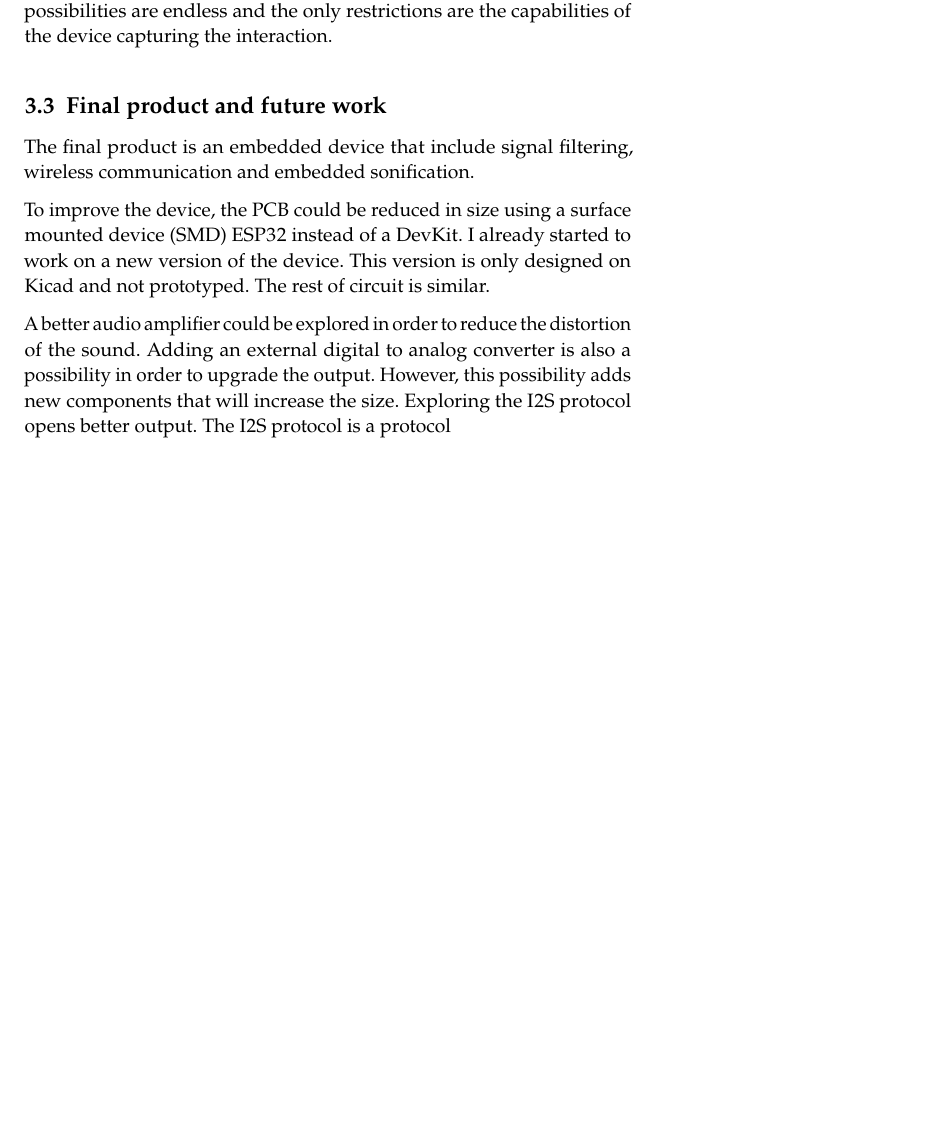
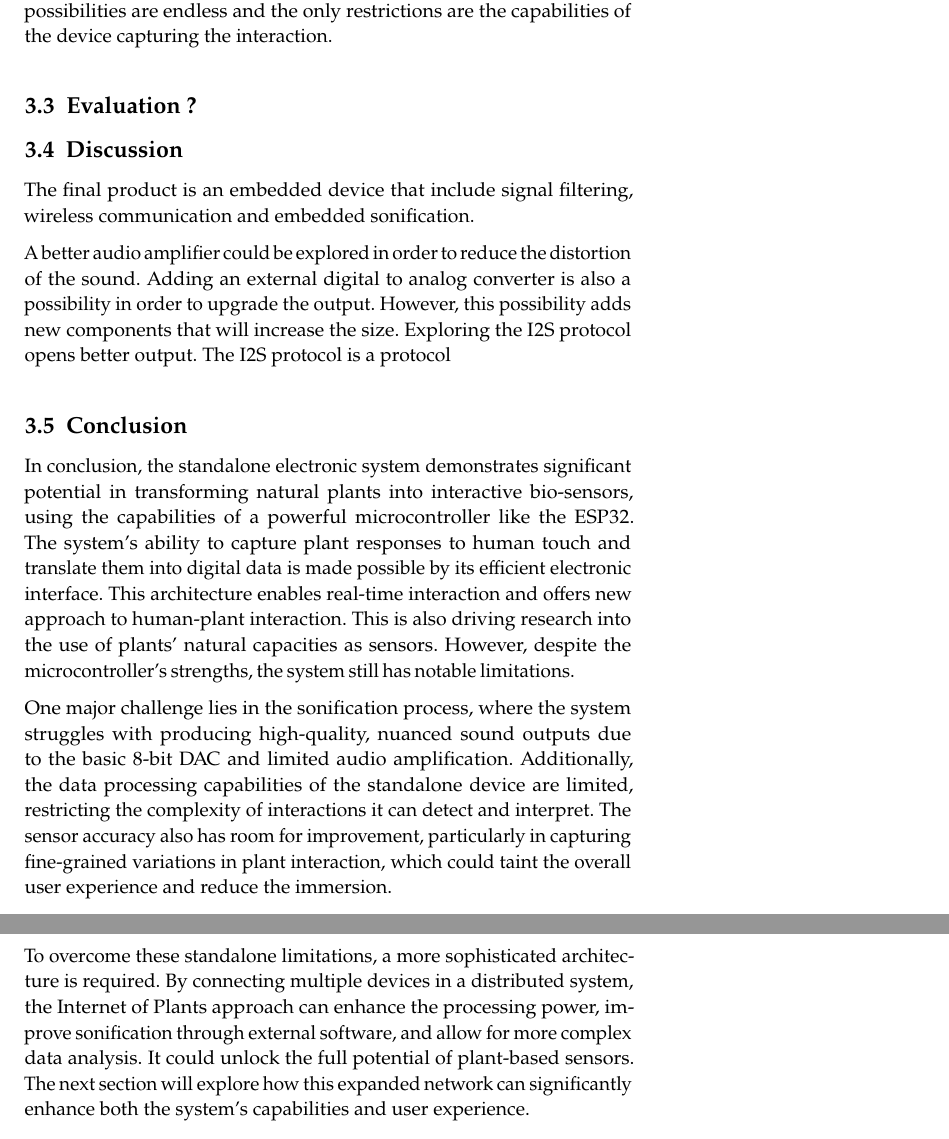
Before and after one commit to nathanvid/master_thesis, a LaTeX book (main.tex, which reads chapters/03_contribution_1.tex): part of page 23 of 32 before the commit and two parts of pages 23 and 24 of 33 after it, the two joined at a grey line, cut so that both start at the same text, the shorter picture padded with empty space. Compiled offline with pdfLaTeX.

Commit message:
Contribution 1: Conclusion

```diff
--- a/chapters/03_contribution_1.tex
+++ b/chapters/03_contribution_1.tex
@@ -137,14 +137,37 @@ The audio speaker chosen in our specific example is a 8 Ohms 3 Watts speaker.
 \newpage
 \subsubsection{User study}
 \input{chapters/user_study}
-\subsection{Final product and future work}
+\subsection{Evaluation ?}
+% 1. Technical Performance Testing
+
+%     Accuracy of Plant Signal Capture: Measure how effectively the electronic filter captures changes in the plant's impedance, capacitance, and inductance when touched. This can be done by comparing sensor output data with known interactions to determine precision.
+%     System Responsiveness: Test the responsiveness of the ESP32 microcontroller to human interaction with the plant. Evaluate the delay (latency) between the interaction and the corresponding sensor reading.
+%     Signal Integrity: Assess the quality of the signals captured, ensuring that they are free from noise and distortion. Testing under varying environmental conditions (e.g., humidity, temperature) could be useful to ensure robustness.
+
+% 2. User Study (Usability Testing)
+
+%     Human Interaction Evaluation: Conduct controlled experiments to observe how users interact with different plant species, as detailed in the thesis. Participants can be asked to engage with the plants intuitively, and the interactions can be categorized as in the existing user study (e.g., pinch, grasp, slide). This helps evaluate the naturalness and intuitiveness of the plant as an interface.
+%     User Satisfaction: Gather qualitative feedback from users on their experience interacting with the plants and the system's ability to translate their touch into meaningful sound. Surveys or interviews can help measure how engaging and satisfying the interaction feels.
+%     Cross-species Comparison: Extend the existing user study to a wider variety of plants to ensure the system's adaptability across different plant types.
+
+% 3. Sonification Quality
+
+%     Audio Feedback Appropriateness: Evaluate the correlation between plant interaction and sound output. Test whether users perceive the generated sound as natural and whether different interactions (e.g., light touch vs. strong grasp) produce distinguishable auditory outputs. This could be assessed with a mixed-methods approach (e.g., user ratings and auditory analysis).
+%     Sound Quality: Measure the quality of the sound generated by the embedded DAC and amplifier in terms of clarity, volume, and distortion.
+
+% 4. System Stability and Scalability
+
+%     Stress Testing: Test how the system behaves under continuous use and under varying loads (e.g., multiple touches in rapid succession). This will assess the system’s durability and resistance to breakdowns.
+%     Scalability: Investigate whether the system can handle an increased number of sensor connections (additional plants) without performance degradation. This can be done by adding more plants and monitoring the system's response.
+
+\subsection{Discussion}
 
 The final product is an embedded device that include signal filtering, wireless communication and embedded sonification.
 
 
-To improve the device, the PCB could be reduced in size using a surface mounted device (SMD) ESP32 instead of a DevKit.
-I already started to work on a new version of the device. This version is only designed on Kicad and not prototyped.
-The rest of circuit is similar.
+% To improve the device, the PCB could be reduced in size using a surface mounted device (SMD) ESP32 instead of a DevKit.
+% I already started to work on a new version of the device. This version is only designed on Kicad and not prototyped.
+% The rest of circuit is similar.
 
 %TODO: Add a schematic of the new PCB
 
@@ -156,3 +179,9 @@ The I2S protocol is a protocol  %TODO: Talk quickly about I2S protocol
 
 
 \subsection{Conclusion}
+
+In conclusion, the standalone electronic system demonstrates significant potential in transforming natural plants into interactive bio-sensors, using the capabilities of a powerful microcontroller like the ESP32. The system's ability to capture plant responses to human touch and translate them into digital data is made possible by its efficient electronic interface. This architecture enables real-time interaction and offers new approach to human-plant interaction. This is also driving research into the use of plants' natural capacities as sensors. However, despite the microcontroller's strengths, the system still has notable limitations.
+
+One major challenge lies in the sonification process, where the system struggles with producing high-quality, nuanced sound outputs due to the basic 8-bit DAC and limited audio amplification. Additionally, the data processing capabilities of the standalone device are limited, restricting the complexity of interactions it can detect and interpret. The sensor accuracy also has room for improvement, particularly in capturing fine-grained variations in plant interaction, which could taint the overall user experience and reduce the immersion.
+
+To overcome these standalone limitations, a more sophisticated architecture is required. By connecting multiple devices in a distributed system, the Internet of Plants approach can enhance the processing power, improve sonification through external software, and allow for more complex data analysis. It could unlock the  full potential of plant-based sensors. The next section will explore how this expanded network can significantly enhance both the system's capabilities and user experience.
```
